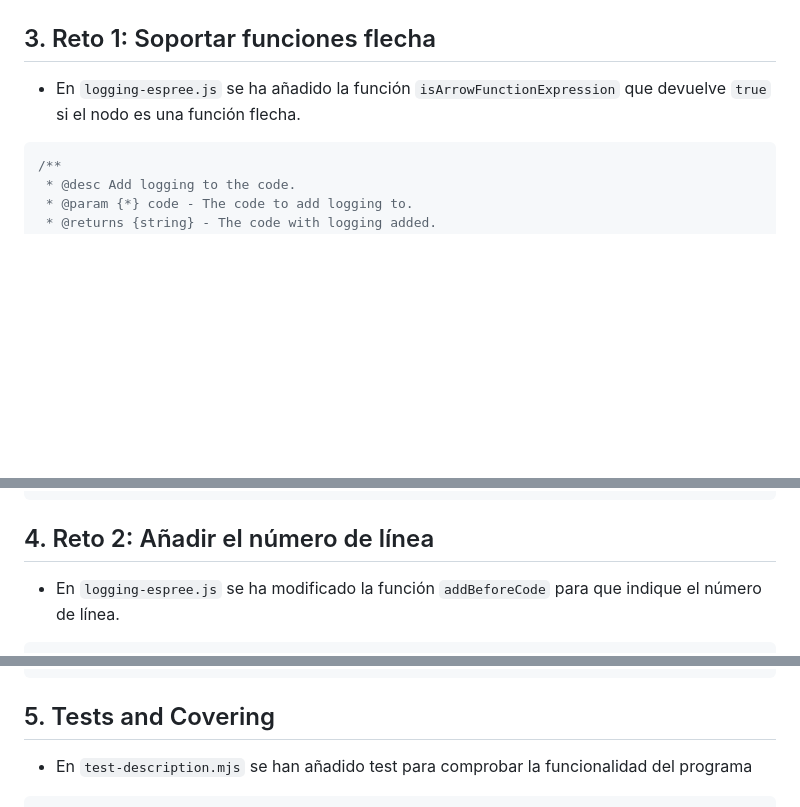
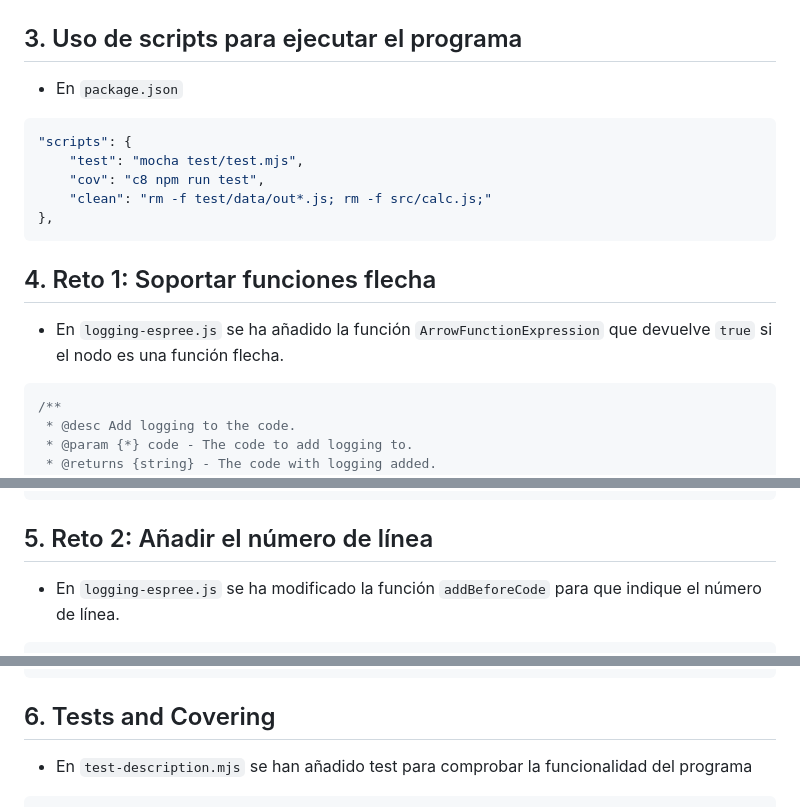
Before and after one commit to ULL-ESIT-PL-2223/espree-logging-alicia_guadalupe-cruz-alu0101420868, a Markdown page: README.md, 3 parts joined by grey strips. Rendered like a GitHub page; blank space fills up the shorter version.

Commit message:
Actualización README

````diff
--- a/README.md
+++ b/README.md
@@ -46,9 +46,21 @@ program
 
 ![línea de comandos](./docs/comandos.png)
 
-## 3. Reto 1: Soportar funciones flecha
+## 3. Uso de scripts para ejecutar el programa
 
-- En `logging-espree.js` se ha añadido la función `isArrowFunctionExpression` que devuelve `true` si el nodo es una función flecha.
+- En `package.json`
+
+```json
+"scripts": {
+    "test": "mocha test/test.mjs",
+    "cov": "c8 npm run test",
+    "clean": "rm -f test/data/out*.js; rm -f src/calc.js;"
+},
+```
+
+## 4. Reto 1: Soportar funciones flecha
+
+- En `logging-espree.js` se ha añadido la función `ArrowFunctionExpression` que devuelve `true` si el nodo es una función flecha.
 
 ```javascript
 /**
@@ -71,7 +83,7 @@ export function addLogging(code) {
 }
 ```
 
-## 4. Reto 2: Añadir el número de línea
+## 5. Reto 2: Añadir el número de línea
 
 - En `logging-espree.js` se ha modificado la función `addBeforeCode` para que indique el número de línea.
 
@@ -89,7 +101,7 @@ function addBeforeCode(node) {
 }
 ```
 
-## 5. Tests and Covering
+## 6. Tests and Covering
 
 - En `test-description.mjs` se han añadido test para comprobar la funcionalidad del programa
 
````
Also changed, not shown: other parts of README.md (+4 -4 lines).
